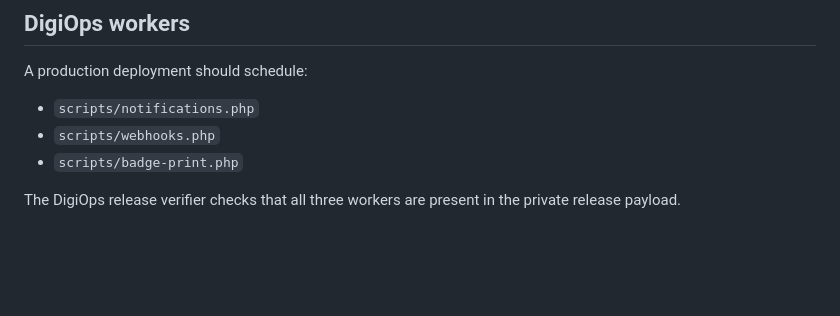
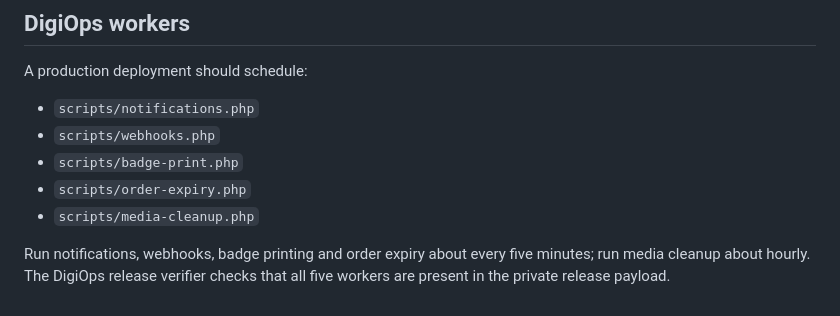
Before and after one commit to indigiti/digisangam, a Markdown page: docs/INTEGRATIONS.md, the part around the change. GitHub-like rendering; blank space fills up the shorter version.

Commit message:
docs(audit): align worker schedule with release payload

```diff
--- a/docs/INTEGRATIONS.md
+++ b/docs/INTEGRATIONS.md
@@ -162,5 +162,7 @@ A production deployment should schedule:
 - `scripts/notifications.php`
 - `scripts/webhooks.php`
 - `scripts/badge-print.php`
+- `scripts/order-expiry.php`
+- `scripts/media-cleanup.php`
 
-The DigiOps release verifier checks that all three workers are present in the private release payload.
+Run notifications, webhooks, badge printing and order expiry about every five minutes; run media cleanup about hourly. The DigiOps release verifier checks that all five workers are present in the private release payload.
```
